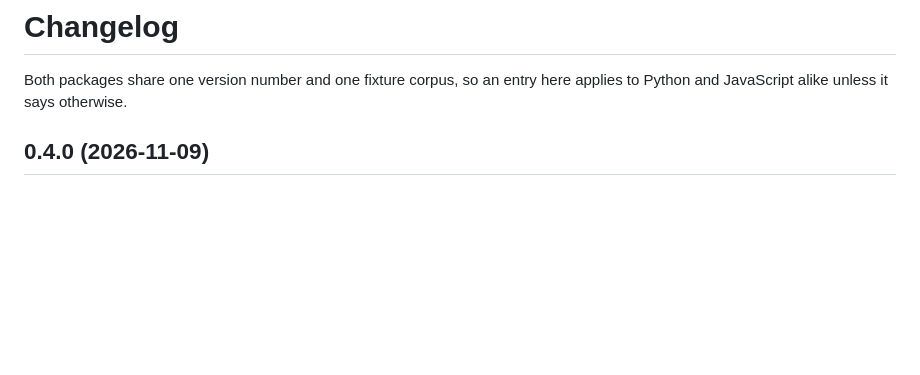
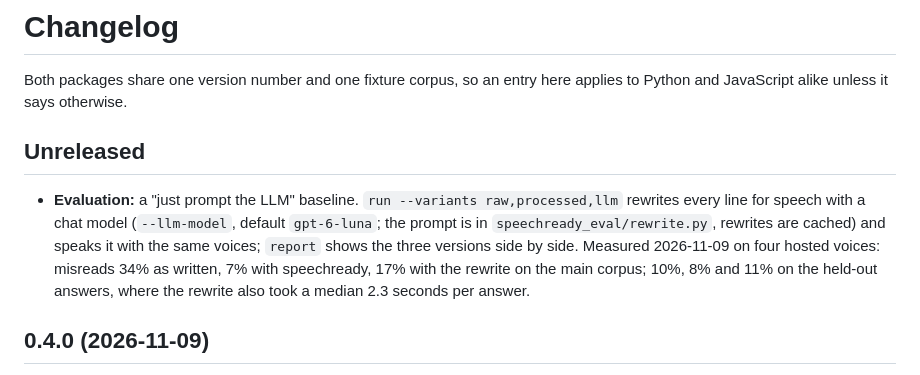
Before and after one commit to berkerbatur/speechready, a Markdown page: CHANGELOG.md, the part around the change. GitHub-like rendering; blank space fills up the shorter version.

```diff
--- a/CHANGELOG.md
+++ b/CHANGELOG.md
@@ -1,6 +1,10 @@
 # Changelog
 
 Both packages share one version number and one fixture corpus, so an entry here applies to Python and JavaScript alike unless it says otherwise.
+
+## Unreleased
+
+- **Evaluation:** a "just prompt the LLM" baseline. `run --variants raw,processed,llm` rewrites every line for speech with a chat model (`--llm-model`, default `gpt-6-luna`; the prompt is in `speechready_eval/rewrite.py`, rewrites are cached) and speaks it with the same voices; `report` shows the three versions side by side. Measured 2026-11-09 on four hosted voices: misreads 34% as written, 7% with speechready, 17% with the rewrite on the main corpus; 10%, 8% and 11% on the held-out answers, where the rewrite also took a median 2.3 seconds per answer.
 
 ## 0.4.0 (2026-11-09)
 
```
Also changed, not shown: README.md (+11 -0 lines), eval/README.md (+7 -0 lines).
